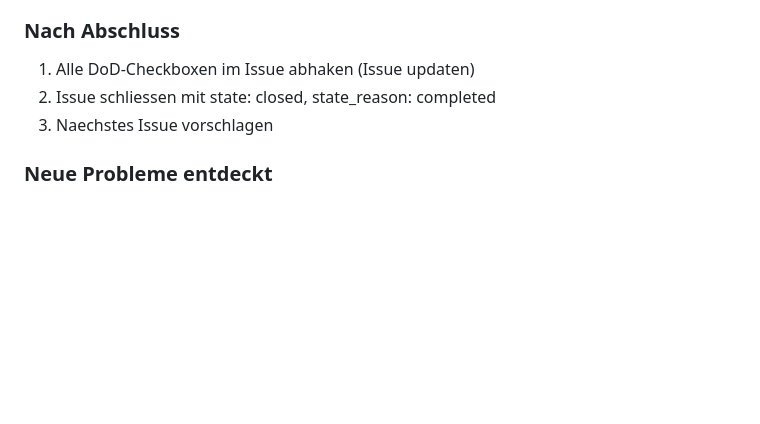
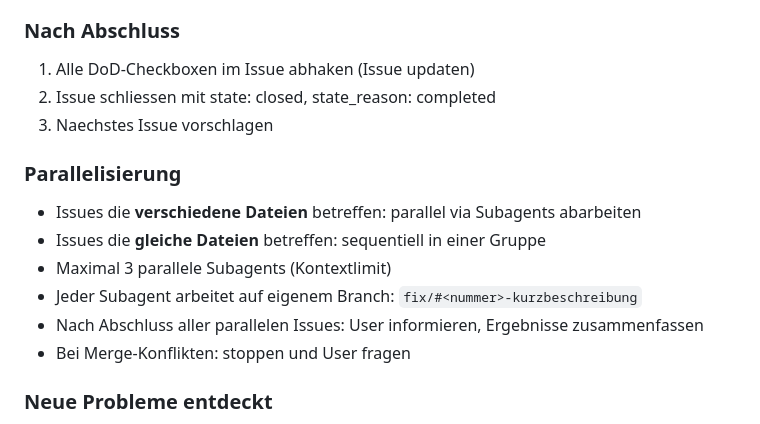
Before and after one commit to Schrottsocke/Projekt-Personal-Assistent, a Markdown page: CLAUDE.md, the part around the change. Drawn GitHub-style; blank space fills up the shorter version.

Commit message:
docs(CLAUDE.md): Parallelisierungsregel fuer Issue-Abarbeitung
Subagents fuer unabhaengige Issues, sequentiell bei gleichen Dateien,
max 3 parallel.

https://claude.ai/code/session_01Y5psLdzVmydE7igmtAc6yd

```diff
--- a/CLAUDE.md
+++ b/CLAUDE.md
@@ -72,6 +72,14 @@ DualMind Personal Assistant – Zwei Telegram-Bots (TaakeBot + NinaBot) mit gete
 2. Issue schliessen mit state: closed, state_reason: completed
 3. Naechstes Issue vorschlagen
 
+### Parallelisierung
+- Issues die **verschiedene Dateien** betreffen: parallel via Subagents abarbeiten
+- Issues die **gleiche Dateien** betreffen: sequentiell in einer Gruppe
+- Maximal 3 parallele Subagents (Kontextlimit)
+- Jeder Subagent arbeitet auf eigenem Branch: `fix/#<nummer>-kurzbeschreibung`
+- Nach Abschluss aller parallelen Issues: User informieren, Ergebnisse zusammenfassen
+- Bei Merge-Konflikten: stoppen und User fragen
+
 ### Neue Probleme entdeckt
 - Nicht sofort fixen, sondern am Ende der Session dem User melden
 - User entscheidet ob neues Issue erstellt wird (→ Modus 2)
```
